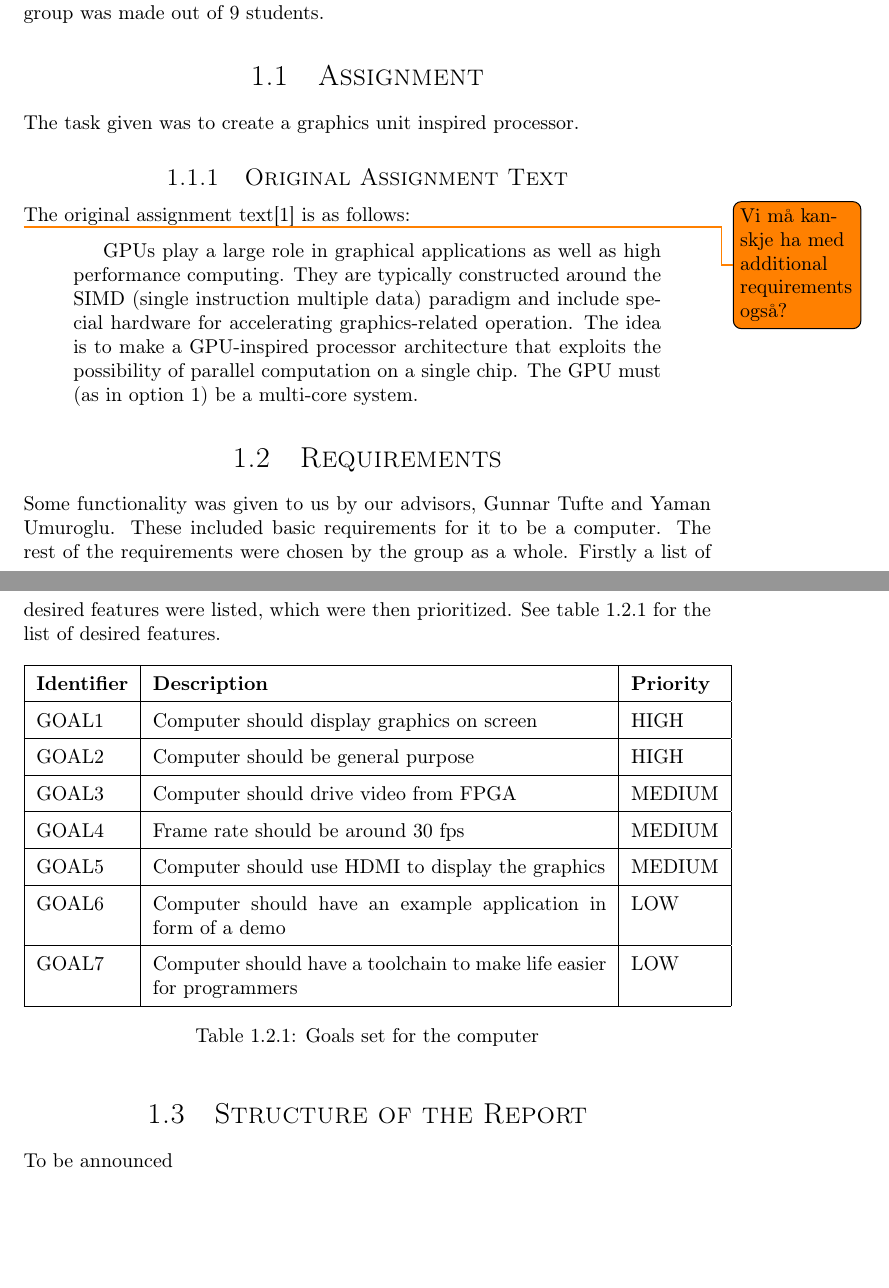
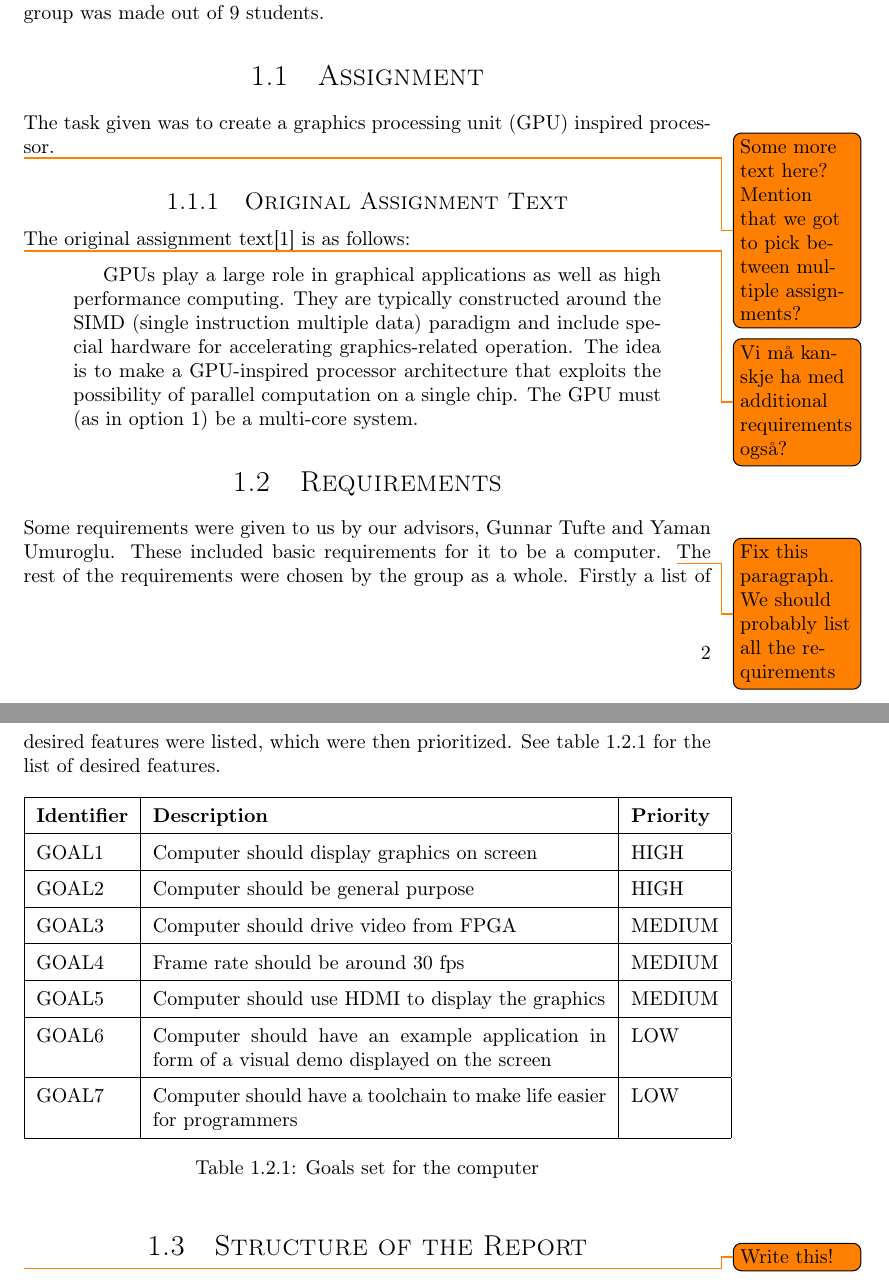
Before and after one commit to dmpro2014/report, a LaTeX thesis (report/main/report.tex, which reads report/introduction/introduction.tex): two parts of pages 9 and 10 of 46, joined at a grey line, cut so that both start at the same text, the shorter picture padded with empty space. Compiled offline with pdfLaTeX.

Commit message:
Some rephrasing and adding of todo after a read through

```diff
--- a/report/introduction/introduction.tex
+++ b/report/introduction/introduction.tex
@@ -11,7 +11,9 @@ work together to make a working computer from scratch.
 This year's group was made out of 9 students.
 
 \section{Assignment}
-The task given was to create a graphics unit inspired processor.
+The task given was to create a graphics processing unit (GPU) inspired processor.
+
+\todo{Some more text here? Mention that we got to pick between multiple assignments?}
 
 \subsection{Original Assignment Text}
 
@@ -28,8 +30,9 @@ The original assignment text\cite{assignment} is as follows:
 
 \section{Requirements}
 
-Some functionality was given to us by our advisors, Gunnar Tufte and Yaman Umuroglu.
-These included basic requirements for it to be a computer. % TODO, fixup
+Some requirements were given to us by our advisors, Gunnar Tufte and Yaman Umuroglu.
+These included basic requirements for it to be a computer.
+\todo{Fix this paragraph. We should probably list all the requirements}
 The rest of the requirements were chosen by the group as a whole.
 Firstly a list of desired features were listed, which were then prioritized.
 See table \ref{tab:goals} for the list of desired features.
@@ -44,7 +47,7 @@ See table \ref{tab:goals} for the list of desired features.
         GOAL3  & Computer should drive video from FPGA                                & MEDIUM  \\ \hline
         GOAL4  & Frame rate should be around 30 fps                                   & MEDIUM  \\ \hline
         GOAL5  & Computer should use HDMI to display the graphics                     & MEDIUM  \\ \hline
-        GOAL6  & Computer should have an example application in form of a demo        & LOW     \\ \hline
+        GOAL6  & Computer should have an example application in form of a visual demo displayed on the screen       & LOW     \\ \hline
         GOAL7  & Computer should have a toolchain to make life easier for programmers & LOW     \\ \hline
     \end{tabular}
     \caption{Goals set for the computer}
@@ -53,5 +56,6 @@ See table \ref{tab:goals} for the list of desired features.
 
 \section{Structure of the Report}
 
-To be announced
+\todo{Write this!}
+
 \end{document}
```
